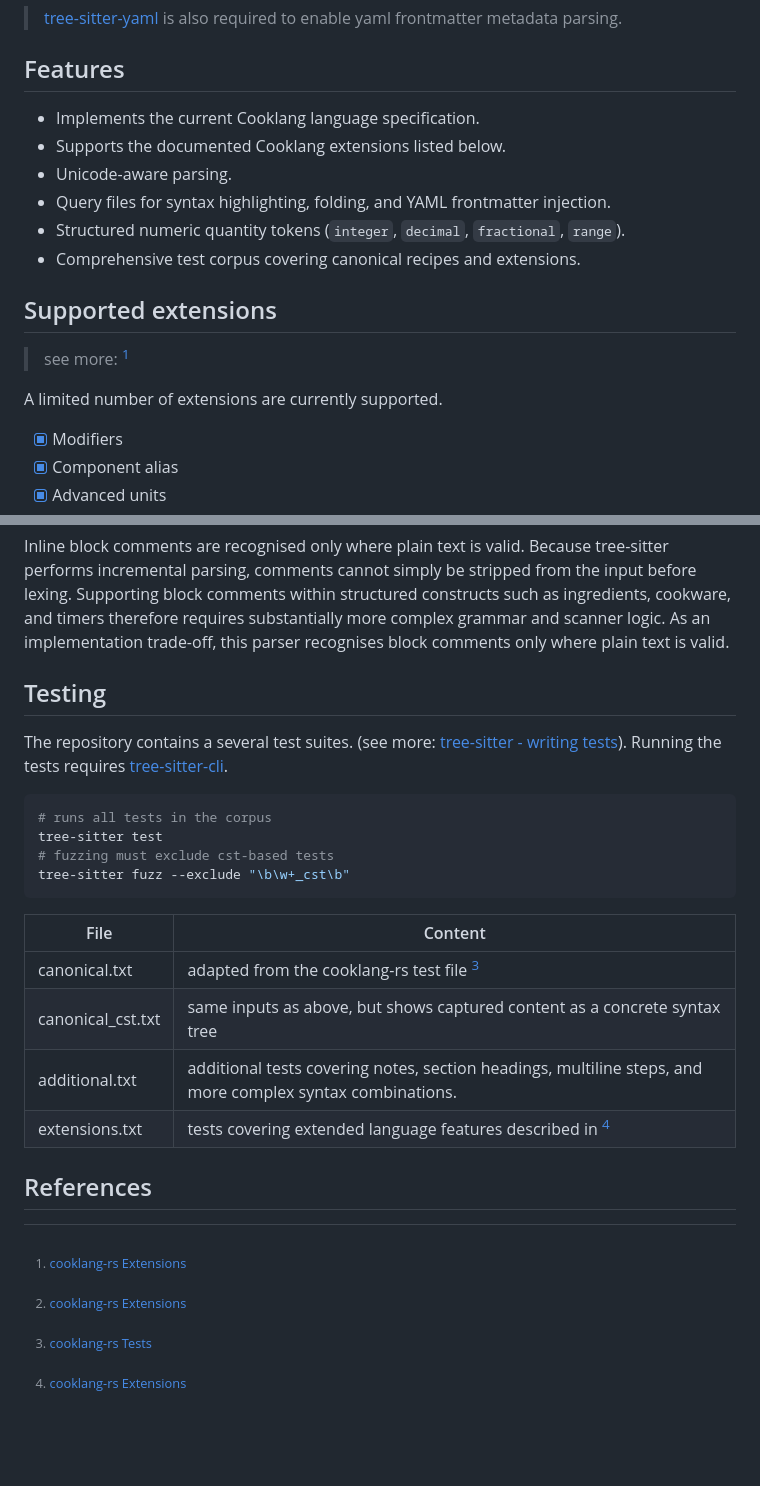
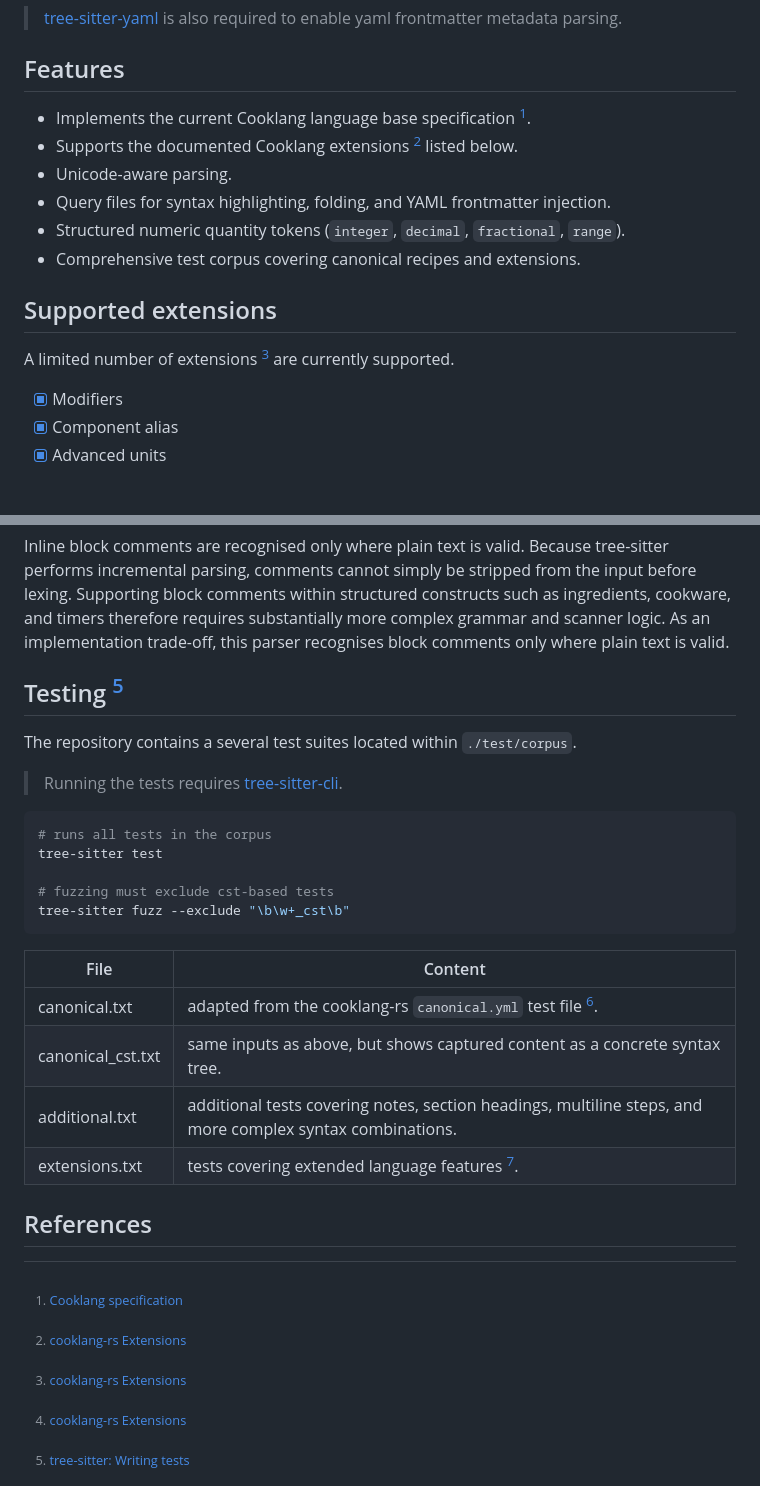
Before and after one commit to swonky/tree-sitter-cooklang, a Markdown page: README.md, 2 parts joined by grey strips. Drawn GitHub-style; blank space fills up the shorter version.

````diff
--- a/README.md
+++ b/README.md
@@ -6,17 +6,15 @@ A [cooklang](https://cooklang.org) grammar for the  [tree-sitter](https://github
 > [tree-sitter-yaml](https://github.com/tree-sitter-grammars/tree-sitter-yaml) is also required to enable yaml frontmatter metadata parsing.
 
 ## Features
-- Implements the current Cooklang language specification.
-- Supports the documented Cooklang extensions listed below.
+- Implements the current Cooklang language base specification [^2].
+- Supports the documented Cooklang extensions [^3] listed below.
 - Unicode-aware parsing.
 - Query files for syntax highlighting, folding, and YAML frontmatter injection.
 - Structured numeric quantity tokens (`integer`, `decimal`, `fractional`, `range`).
 - Comprehensive test corpus covering canonical recipes and extensions.
 
 ## Supported extensions
-> see more: [^3]
-
-A limited number of extensions are currently supported.
+A limited number of extensions [^3] are currently supported.
 
 - [x] Modifiers
 - [x] Component alias
@@ -39,23 +37,25 @@ Because tree-sitter performs incremental parsing, comments cannot simply be stri
 Supporting block comments within structured constructs such as ingredients, cookware, and timers therefore requires substantially more complex grammar and scanner logic.
 As an implementation trade-off, this parser recognises block comments only where plain text is valid.
 
-## Testing
-The repository contains a several test suites. (see more: [tree-sitter - writing tests](https://tree-sitter.github.io/tree-sitter/creating-parsers/5-writing-tests.html)).
-Running the tests requires [tree-sitter-cli](https://github.com/tree-sitter/tree-sitter/blob/master/crates/cli/README.md).
+## Testing [^4]
+The repository contains a several test suites located within `./test/corpus`.
+
+> Running the tests requires [tree-sitter-cli](https://github.com/tree-sitter/tree-sitter/blob/master/crates/cli/README.md).
 
 ```bash
 # runs all tests in the corpus
 tree-sitter test
+
 # fuzzing must exclude cst-based tests
 tree-sitter fuzz --exclude "\b\w+_cst\b"
 ```
 
 | File | Content |
 | ---- | ------- |
-| canonical.txt     | adapted from the cooklang-rs test file [^5] |
-| canonical_cst.txt | same inputs as above, but shows captured content as a concrete syntax tree |
+| canonical.txt     | adapted from the cooklang-rs `canonical.yml` test file [^5]. |
+| canonical_cst.txt | same inputs as above, but shows captured content as a concrete syntax tree. |
 | additional.txt    | additional tests covering notes, section headings, multiline steps, and more complex syntax combinations. |
-| extensions.txt    | tests covering extended language features described in [^3] |
+| extensions.txt    | tests covering extended language features [^3]. |
 
 
 ## References
@@ -63,4 +62,4 @@ tree-sitter fuzz --exclude "\b\w+_cst\b"
 [^2]: [Cooklang specification](https://github.com/cooklang/spec)
 [^3]: [cooklang-rs Extensions](https://github.com/cooklang/cooklang-rs/blob/main/extensions.md)
-[^4]: [cooklang-rs Playground](https://cooklang.github.io/cooklang-rs/)
+[^4]: [tree-sitter: Writing tests](https://tree-sitter.github.io/tree-sitter/creating-parsers/5-writing-tests.html)
 [^5]: [cooklang-rs Tests](https://github.com/cooklang/cooklang-rs/blob/main/tests/canonical.yaml)
````
Also changed, not shown: other parts of README.md (+0 -1 lines).
